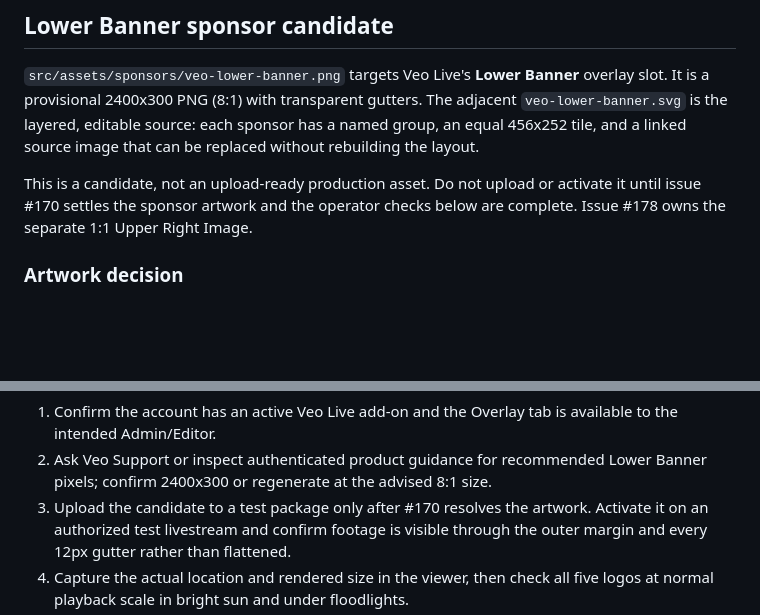
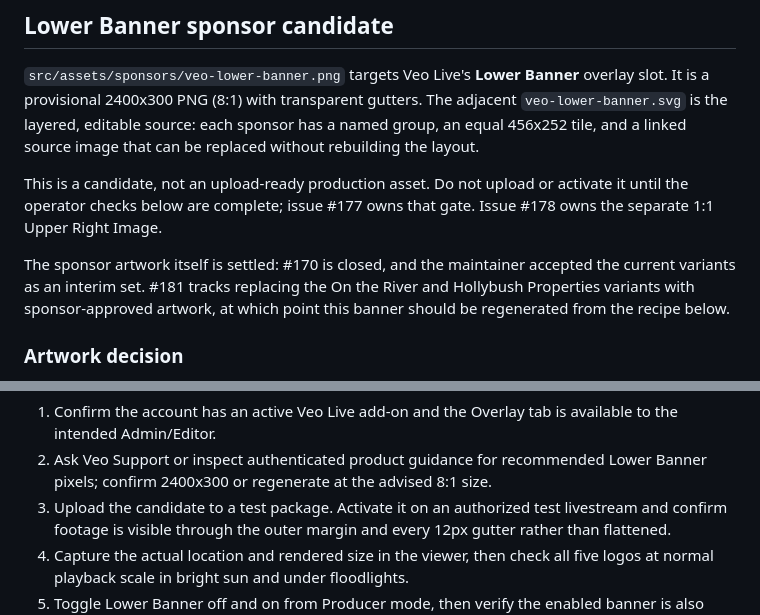
Before and after one commit to denhamparry/squirrelsteam, a Markdown page: docs/veo-overlays.md, 2 parts joined by grey strips. GitHub-like rendering; blank space fills up the shorter version.

Commit message:
docs(veo): point the banner upload gate at #177
The document gated upload on #170 settling the sponsor artwork. #170 is now
closed — the maintainer accepted the current variants as an interim set — so
that gate reads as satisfied while the checks that actually matter have not
run.

Point the gate at #177, which owns the PNG-alpha test, recommended pixel
dimensions, plan entitlement, pitch legibility and the upload itself. Note
#181 as the trigger to regenerate the banner once sponsor-approved artwork
replaces the On the River and Hollybush variants.

Co-Authored-By: Claude Opus 5 (1M context) <noreply@anthropic.com>
Claude-Session: https://claude.ai/code/session_01VAWp4vUeacQFrAdy7JA38a

```diff
--- a/docs/veo-overlays.md
+++ b/docs/veo-overlays.md
@@ -9,8 +9,13 @@ sponsor has a named group, an equal 456x252 tile, and a linked source image that
 can be replaced without rebuilding the layout.
 
 This is a candidate, not an upload-ready production asset. Do not upload or
-activate it until issue #170 settles the sponsor artwork and the operator checks
-below are complete. Issue #178 owns the separate 1:1 Upper Right Image.
+activate it until the operator checks below are complete; issue #177 owns that
+gate. Issue #178 owns the separate 1:1 Upper Right Image.
+
+The sponsor artwork itself is settled: #170 is closed, and the maintainer
+accepted the current variants as an interim set. #181 tracks replacing the
+On the River and Hollybush Properties variants with sponsor-approved artwork,
+at which point this banner should be regenerated from the recipe below.
 
 ### Artwork decision
 
@@ -86,7 +91,7 @@ results on issue #177 so issue #178 can reuse them:
    available to the intended Admin/Editor.
 2. Ask Veo Support or inspect authenticated product guidance for recommended
    Lower Banner pixels; confirm 2400x300 or regenerate at the advised 8:1 size.
-3. Upload the candidate to a test package only after #170 resolves the artwork.
+3. Upload the candidate to a test package.
    Activate it on an authorized test livestream and confirm footage is visible
    through the outer margin and every 12px gutter rather than flattened.
 4. Capture the actual location and rendered size in the viewer, then check all
```
